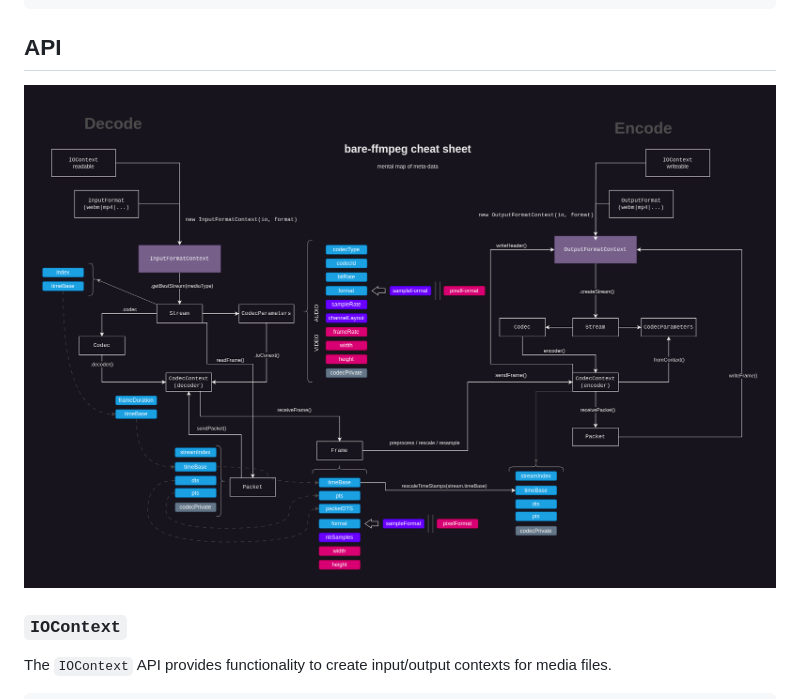
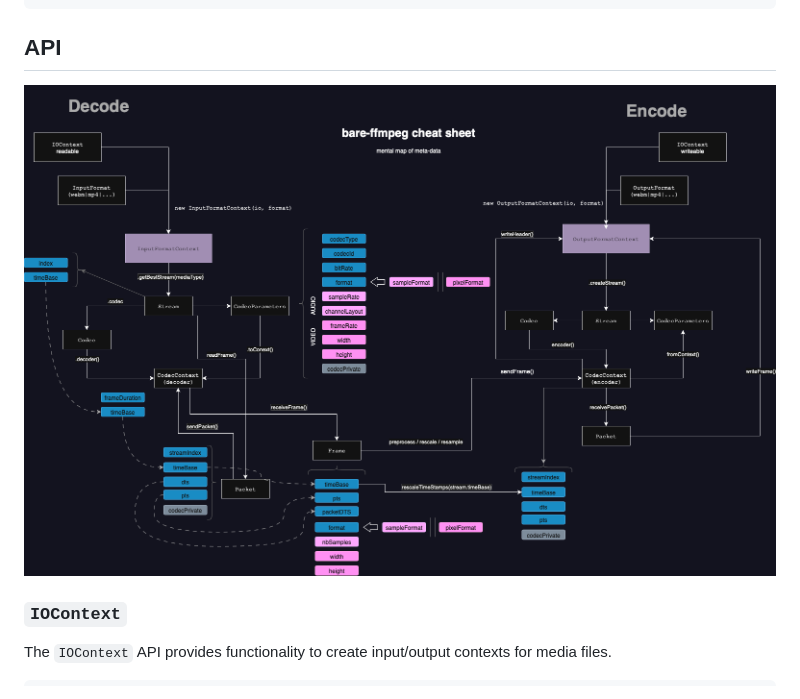
Before and after one commit to holepunchto/bare-ffmpeg, a Markdown page: README.md, the part around the change. GitHub-like rendering; pictures changed too: ffmpeg-mentalmap-Page-2.drawio.png (deleted), ffmpeg-mentalmap.drawio.png (added).

Commit message:
Scrub image
Removed page 1.

Signed-off-by: Darshan Sen <raisinten@gmail.com>

```diff
--- a/README.md
+++ b/README.md
@@ -8,7 +8,7 @@ npm i bare-ffmpeg
 
 ## API
 
-![](ffmpeg-mentalmap-Page-2.drawio.png)
+![](ffmpeg-mentalmap.drawio.png)
 
 ### `IOContext`
 
```
